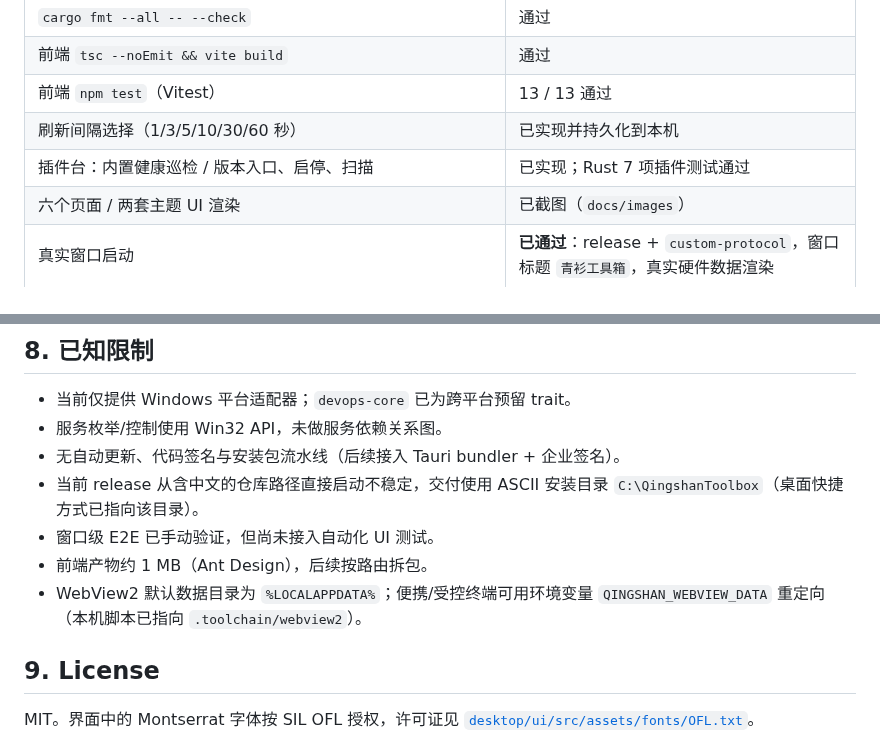
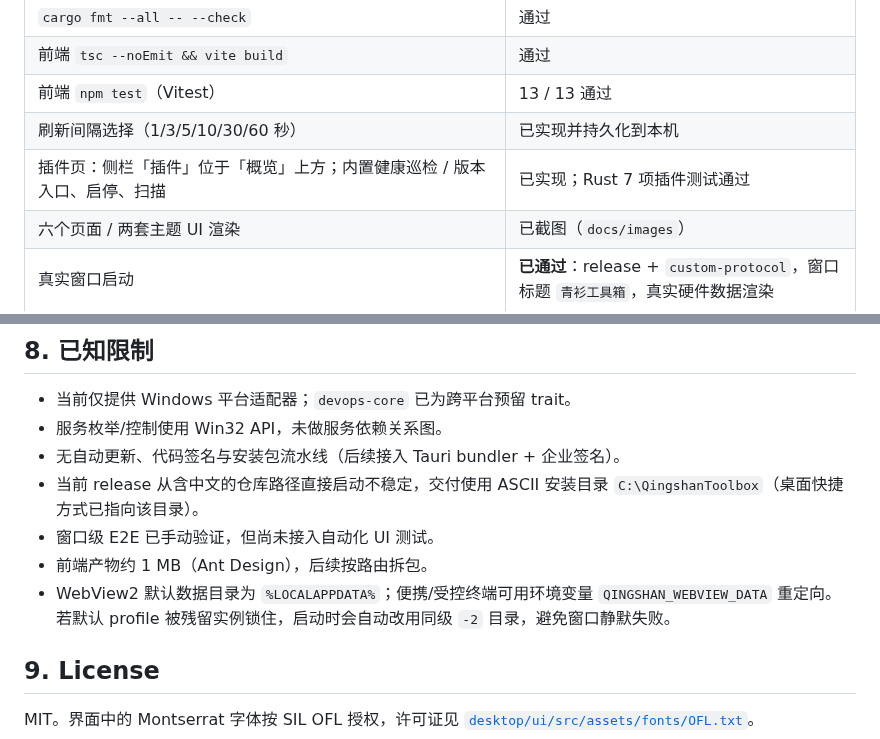
Before and after one commit to DragonTsunami/qingshan-toolbox, a Markdown page: README.md, 2 parts joined by grey strips. Rendered like a GitHub page.

```diff
--- a/README.md
+++ b/README.md
@@ -158,7 +158,7 @@ cd ../..
 | 前端 `tsc --noEmit && vite build` | 通过 |
 | 前端 `npm test`（Vitest） | 13 / 13 通过 |
 | 刷新间隔选择（1/3/5/10/30/60 秒） | 已实现并持久化到本机 |
-| 插件台：内置健康巡检 / 版本入口、启停、扫描 | 已实现；Rust 7 项插件测试通过 |
+| 插件页：侧栏「插件」位于「概览」上方；内置健康巡检 / 版本入口、启停、扫描 | 已实现；Rust 7 项插件测试通过 |
 | 六个页面 / 两套主题 UI 渲染 | 已截图（`docs/images`） |
 | 真实窗口启动 | **已通过**：release + `custom-protocol`，窗口标题 `青衫工具箱`，真实硬件数据渲染 |
 
@@ -235,7 +235,7 @@ cd ../..
 - 当前 release 从含中文的仓库路径直接启动不稳定，交付使用 ASCII 安装目录 `C:\QingshanToolbox`（桌面快捷方式已指向该目录）。
 - 窗口级 E2E 已手动验证，但尚未接入自动化 UI 测试。
 - 前端产物约 1 MB（Ant Design），后续按路由拆包。
-- WebView2 默认数据目录为 `%LOCALAPPDATA%`；便携/受控终端可用环境变量 `QINGSHAN_WEBVIEW_DATA` 重定向（本机脚本已指向 `.toolchain/webview2`）。
+- WebView2 默认数据目录为 `%LOCALAPPDATA%`；便携/受控终端可用环境变量 `QINGSHAN_WEBVIEW_DATA` 重定向。若默认 profile 被残留实例锁住，启动时会自动改用同级 `-2` 目录，避免窗口静默失败。
 
 ## 9. License
 
```
Also changed, not shown: other parts of README.md (+3 -3 lines), docs/framework.md (+1 -1 lines), docs/plugins.md (+3 -3 lines), docs/images/plugins-page-dark.png (added), docs/images/plugins-page.png (added), 6 other files.
